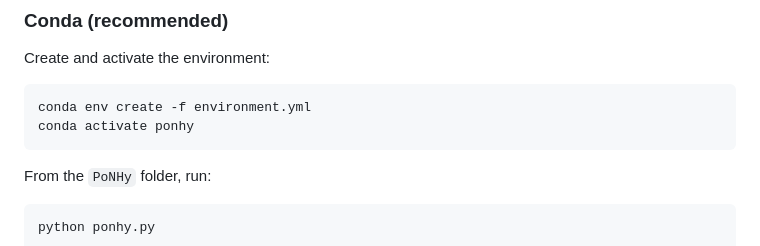
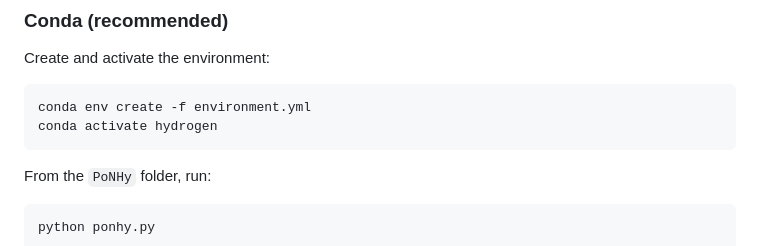
Before and after one commit to overview-solutions/PoNHy-map, a Markdown page: README.md, the part around the change. GitHub-like rendering.

````diff
--- a/README.md
+++ b/README.md
@@ -55,7 +55,7 @@ Create and activate the environment:
 
 ```bash
 conda env create -f environment.yml
-conda activate ponhy
+conda activate hydrogen
 ```
 
 From the `PoNHy` folder, run:
````
